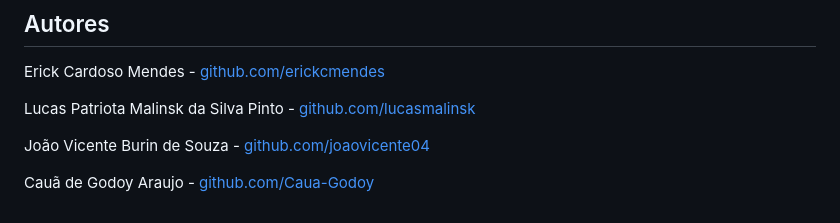
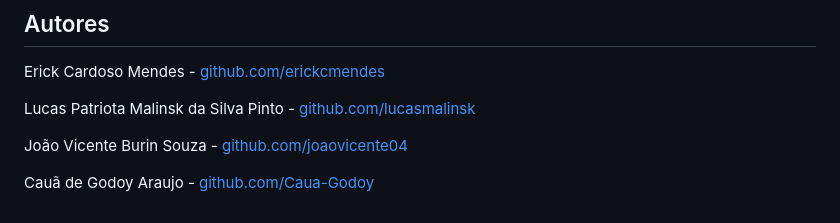
Before and after one commit to erickcmendes/CEUB, a Markdown page: Bootcamp II/gastosmart/README.md, the part around the change. GitHub-like rendering.

```diff
--- a/Bootcamp II/gastosmart/README.md
+++ b/Bootcamp II/gastosmart/README.md
@@ -137,6 +137,6 @@ Erick Cardoso Mendes - [github.com/erickcmendes](https://github.com/erickcmendes
 
 Lucas Patriota Malinsk da Silva Pinto - [github.com/lucasmalinsk](https://github.com/lucasmalinski)
 
-João Vicente Burin de Souza - [github.com/joaovicente04](https://github.com/joaovicente04)
+João Vicente Burin Souza - [github.com/joaovicente04](https://github.com/joaovicente04)
 
 Cauã de Godoy Araujo - [github.com/Caua-Godoy](https://github.com/Caua-Godoy)
```
